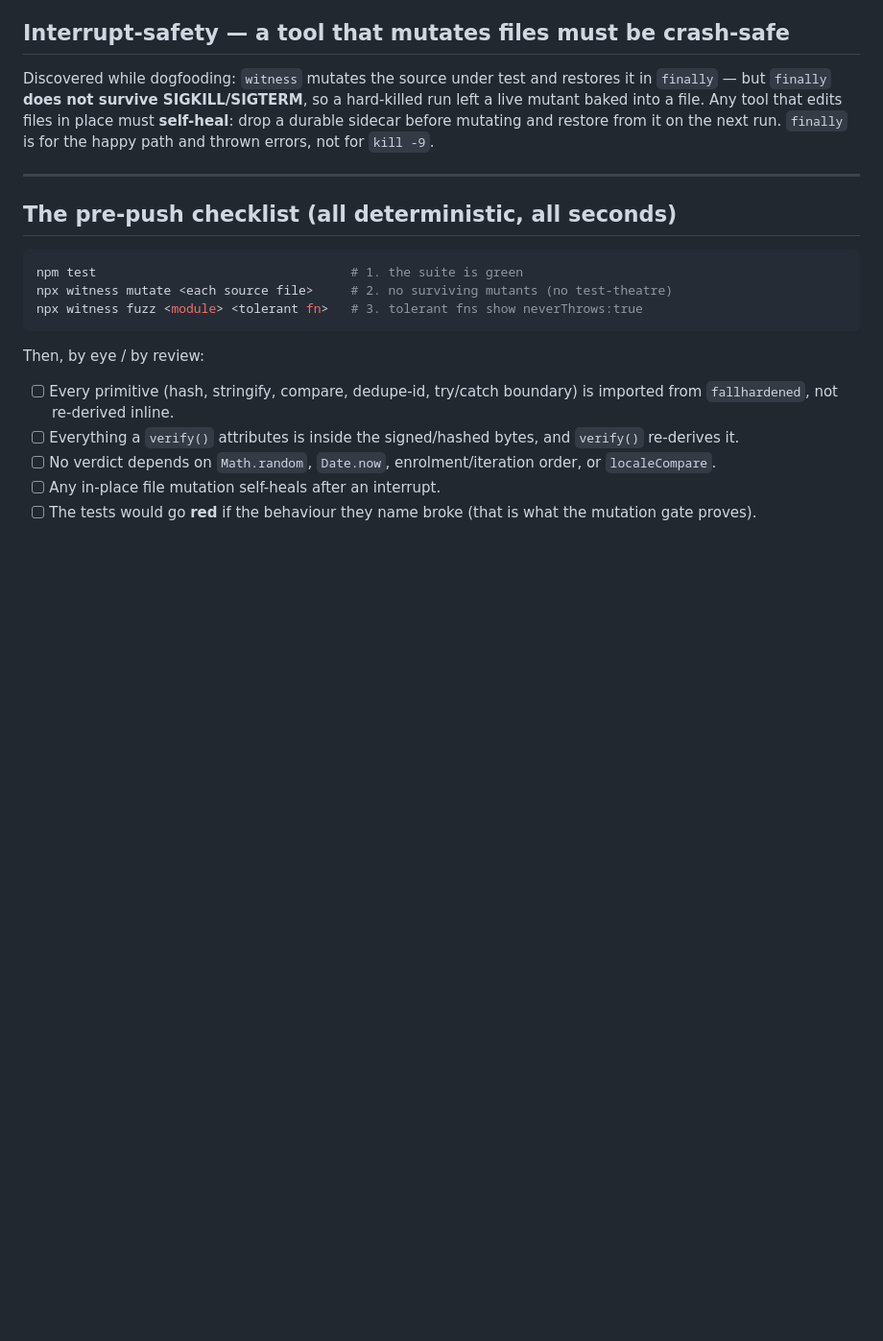
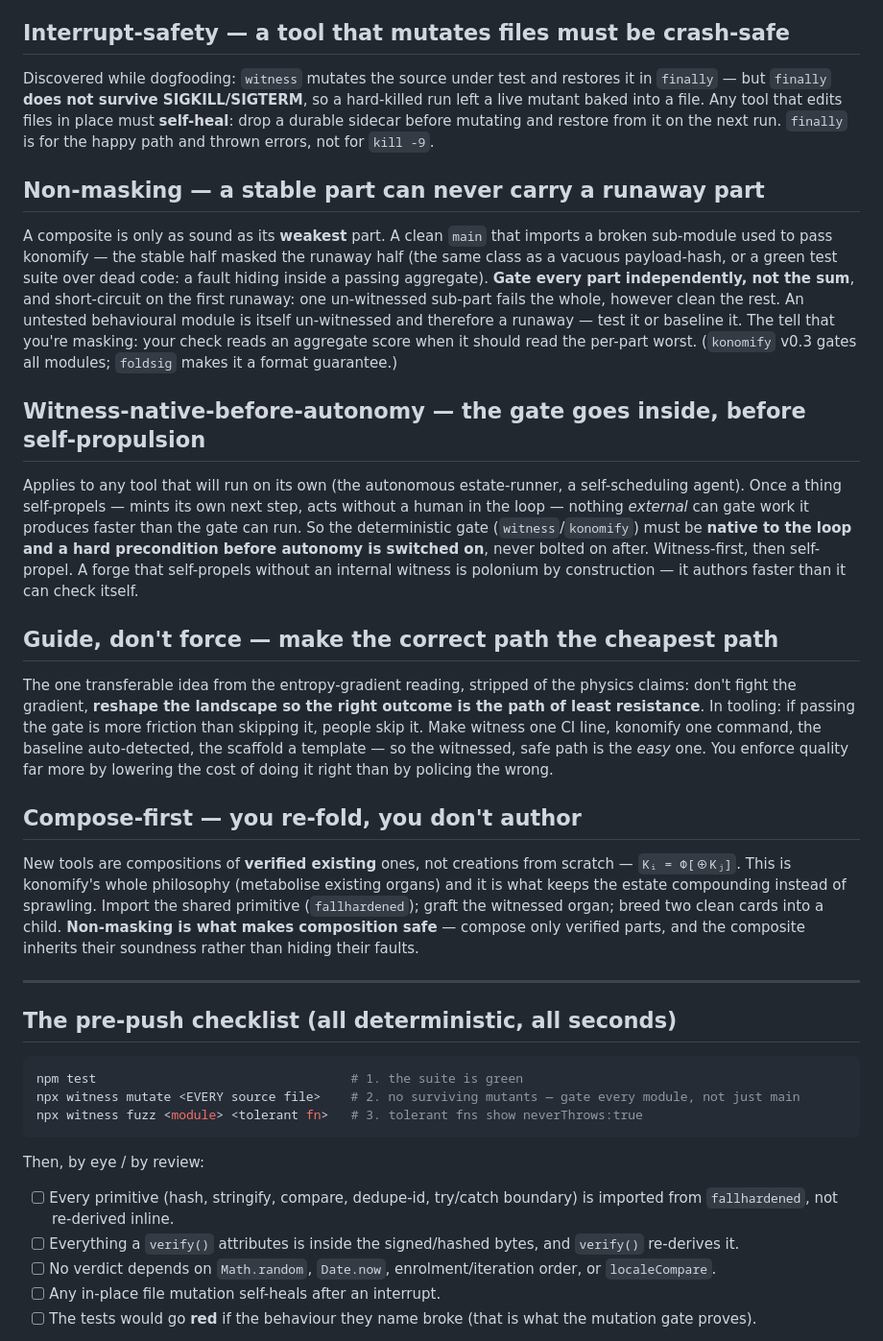
Before and after one commit to sjgant80-hub/witness, a Markdown page: BUILD-DOCTRINE.md, the part around the change. Shown at 96% size. Drawn GitHub-style; blank space fills up the shorter version.

Commit message:
BUILD-DOCTRINE: four laws distilled from the fold data-dump
- Non-masking: a stable part can never carry a runaway part; gate every part,
  not the aggregate (konomify v0.3 + foldsig enforce it).
- Witness-native-before-autonomy: the gate goes inside the loop before a tool
  self-propels — a forge that self-propels without an internal witness is
  polonium by construction.
- Guide don't force: make the correct/witnessed path the path of least
  resistance (the one transferable idea from the entropy reading).
- Compose-first: you re-fold verified organs, you don't author from scratch;
  non-masking is what makes composition safe.

Co-Authored-By: Claude Opus 4.8 <noreply@anthropic.com>

````diff
--- a/BUILD-DOCTRINE.md
+++ b/BUILD-DOCTRINE.md
@@ -101,13 +101,44 @@ Discovered while dogfooding: `witness` mutates the source under test and restore
 Any tool that edits files in place must **self-heal**: drop a durable sidecar before mutating and restore
 from it on the next run. `finally` is for the happy path and thrown errors, not for `kill -9`.
 
+## Non-masking — a stable part can never carry a runaway part
+A composite is only as sound as its **weakest** part. A clean `main` that imports a broken sub-module used
+to pass konomify — the stable half masked the runaway half (the same class as a vacuous payload-hash, or a
+green test suite over dead code: a fault hiding inside a passing aggregate). **Gate every part
+independently, not the sum**, and short-circuit on the first runaway: one un-witnessed sub-part fails the
+whole, however clean the rest. An untested behavioural module is itself un-witnessed and therefore a
+runaway — test it or baseline it. The tell that you're masking: your check reads an aggregate score when it
+should read the per-part worst. (`konomify` v0.3 gates all modules; `foldsig` makes it a format guarantee.)
+
+## Witness-native-before-autonomy — the gate goes inside, before self-propulsion
+Applies to any tool that will run on its own (the autonomous estate-runner, a self-scheduling agent). Once
+a thing self-propels — mints its own next step, acts without a human in the loop — nothing *external* can
+gate work it produces faster than the gate can run. So the deterministic gate (`witness`/`konomify`) must
+be **native to the loop and a hard precondition before autonomy is switched on**, never bolted on after.
+Witness-first, then self-propel. A forge that self-propels without an internal witness is polonium by
+construction — it authors faster than it can check itself.
+
+## Guide, don't force — make the correct path the cheapest path
+The one transferable idea from the entropy-gradient reading, stripped of the physics claims: don't fight the
+gradient, **reshape the landscape so the right outcome is the path of least resistance**. In tooling: if
+passing the gate is more friction than skipping it, people skip it. Make witness one CI line, konomify one
+command, the baseline auto-detected, the scaffold a template — so the witnessed, safe path is the *easy*
+one. You enforce quality far more by lowering the cost of doing it right than by policing the wrong.
+
+## Compose-first — you re-fold, you don't author
+New tools are compositions of **verified existing** ones, not creations from scratch — `Kᵢ = Φ[⊕Kⱼ]`. This
+is konomify's whole philosophy (metabolise existing organs) and it is what keeps the estate compounding
+instead of sprawling. Import the shared primitive (`fallhardened`); graft the witnessed organ; breed two
+clean cards into a child. **Non-masking is what makes composition safe** — compose only verified parts, and
+the composite inherits their soundness rather than hiding their faults.
+
 ---
 
 ## The pre-push checklist (all deterministic, all seconds)
 
 ```bash
 npm test                                  # 1. the suite is green
-npx witness mutate <each source file>     # 2. no surviving mutants (no test-theatre)
+npx witness mutate <EVERY source file>    # 2. no surviving mutants — gate every module, not just main
 npx witness fuzz <module> <tolerant fn>   # 3. tolerant fns show neverThrows:true
 ```
 
````
